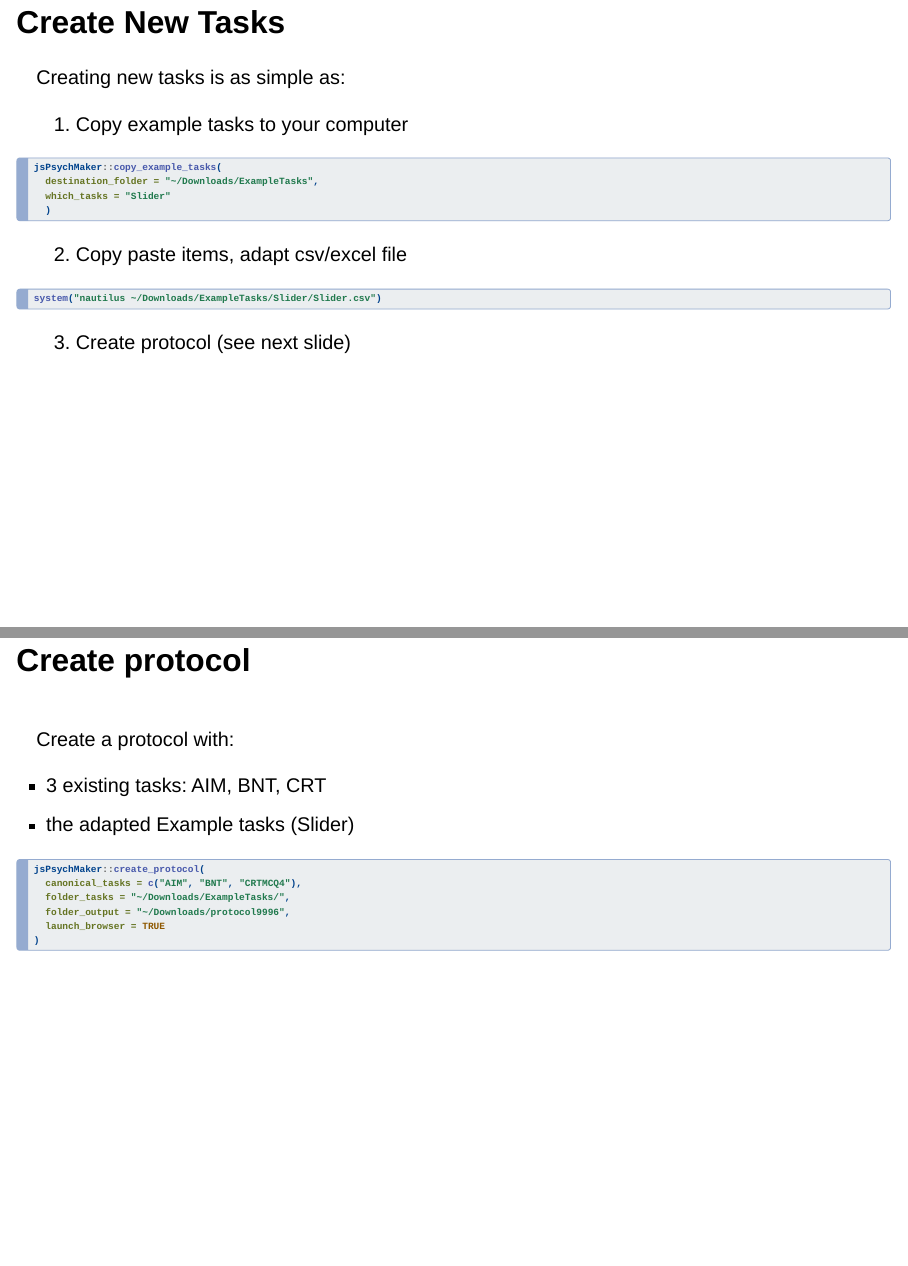
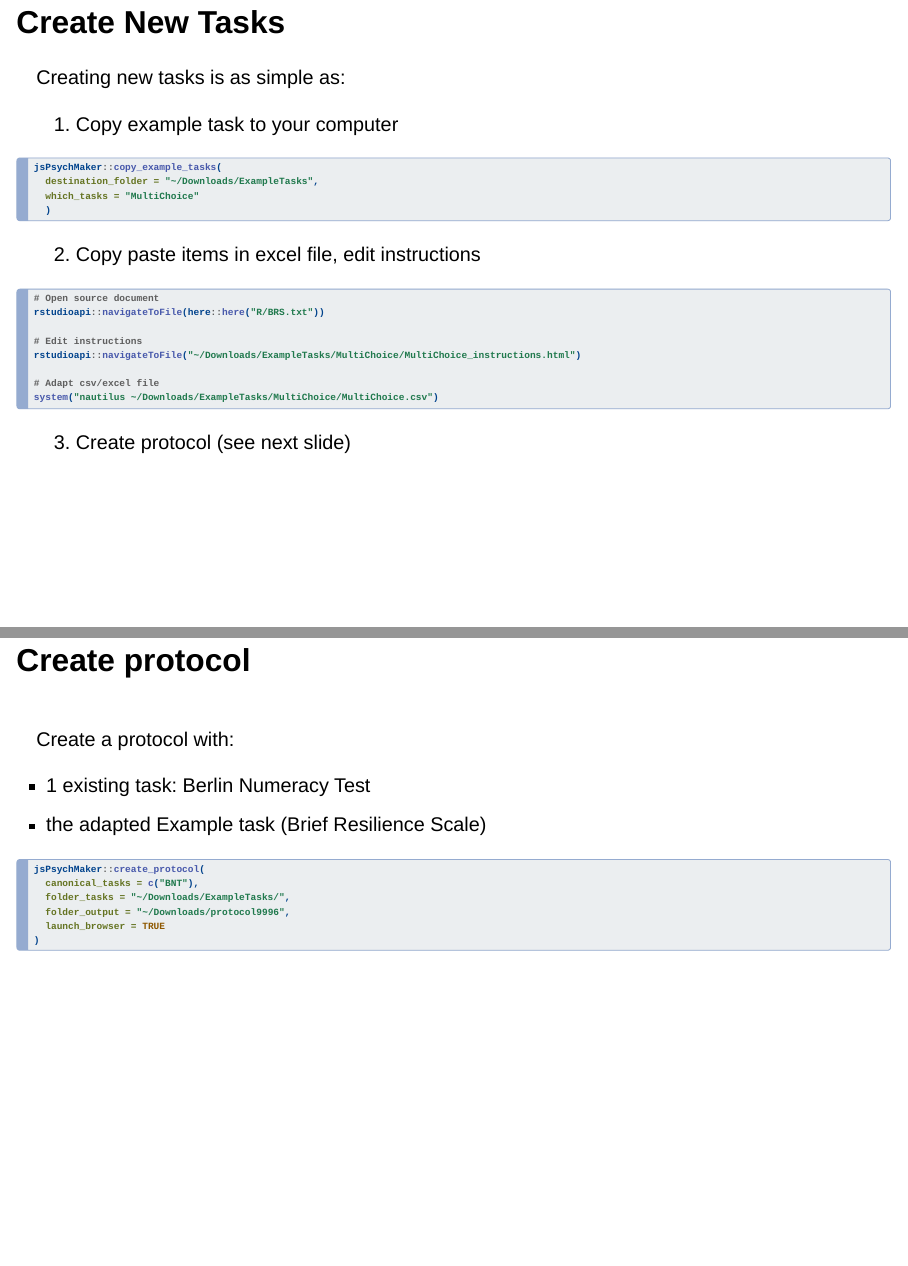
Before and after one commit to gorkang/jsPsychRpresentation, a Quarto document (Presentation/Presentation.qmd): pages 62 and 63 of 95, joined at a grey line. Rendered offline with R 4.5, knitr and Pandoc in place of Quarto, with nearby package versions; drawn as Slidy slides in place of the format the file asks for.

Commit message:
Update creation of protocol

````diff
--- a/Presentation/Presentation.qmd
+++ b/Presentation/Presentation.qmd
@@ -528,25 +528,32 @@ DT::datatable(DF_raw, filter = 'top', options = list(pageLength = 100, dom = 't'
 
 ```
 
-## Create New Tasks
+## Create New Tasks {.smaller}
 
 Creating new tasks is as simple as:
 
-1) Copy example tasks to your computer
+1) Copy example task to your computer
 
 ```{r}
 
 jsPsychMaker::copy_example_tasks(
   destination_folder = "~/Downloads/ExampleTasks",
-  which_tasks = "Slider"
+  which_tasks = "MultiChoice"
   )
 
 ```
 
-2) Copy paste items, adapt csv/excel file
+2) Copy paste items in excel file, edit instructions
 
 ```{r}
-system("nautilus ~/Downloads/ExampleTasks/Slider/Slider.csv")
+# Open source document
+rstudioapi::navigateToFile(here::here("R/BRS.txt"))
+
+# Edit instructions
+rstudioapi::navigateToFile("~/Downloads/ExampleTasks/MultiChoice/MultiChoice_instructions.html")
+
+# Adapt csv/excel file
+system("nautilus ~/Downloads/ExampleTasks/MultiChoice/MultiChoice.csv")
 ```
 
 
@@ -561,13 +568,13 @@ system("nautilus ~/Downloads/ExampleTasks/Slider/Slider.csv")
 <BR>
 Create a protocol with:
 
-- 3 existing tasks: AIM, BNT, CRT
-- the adapted Example tasks (Slider)
+- 1 existing task: Berlin Numeracy Test
+- the adapted Example task (Brief Resilience Scale)
 
 
 ```{r}
 jsPsychMaker::create_protocol(
-  canonical_tasks = c("AIM", "BNT", "CRTMCQ4"),
+  canonical_tasks = c("BNT"),
   folder_tasks = "~/Downloads/ExampleTasks/",
   folder_output = "~/Downloads/protocol9996",
   launch_browser = TRUE
--- /dev/null
+++ b/R/BRS.txt
@@ -0,0 +1,16 @@
+# English ------------------------------------------------
+
+Please indicate the extent to which you agree with each of the following statements by using the following scale:
+<BR><BR>
+1 = strongly disagree, 2 = disagree, 3 = neutral, 4 = agree, 5 = strongly agree.
+
+
+I tend to bounce back quickly after hard times
+I have a hard time making it through stressful events
+It does not take me long to recover from a stressful event
+It is hard for me to snap back when something bad happens
+I usually come through difficult times with little trouble
+I tend to take a long time to get over set-backs in my life
+
+
+strongly disagree; disagree; neutral; agree; strongly agree
--- a/R/script-full-process.R
+++ /dev/null
@@ -1,4 +0,0 @@
-
-# 1) Create protocol ---------------------------------------------------------
-
-jsPsychMaker::create_protocol(
@@ -9 +0,0 @@ jsPsychMaker::create_protocol(
-  folder_output = "~/Downloads/protocol999"
````
Also changed, not shown: R/BRS_correction.txt (added, +12 -0 lines), R/script-full-process-presentation.R (+33 -4 lines), R/BriefResilienceScale.pdf (added), Presentation/Presentation.qmd (2 more changed lines), R/script-full-process.R (27 more changed lines), 1 other file.
